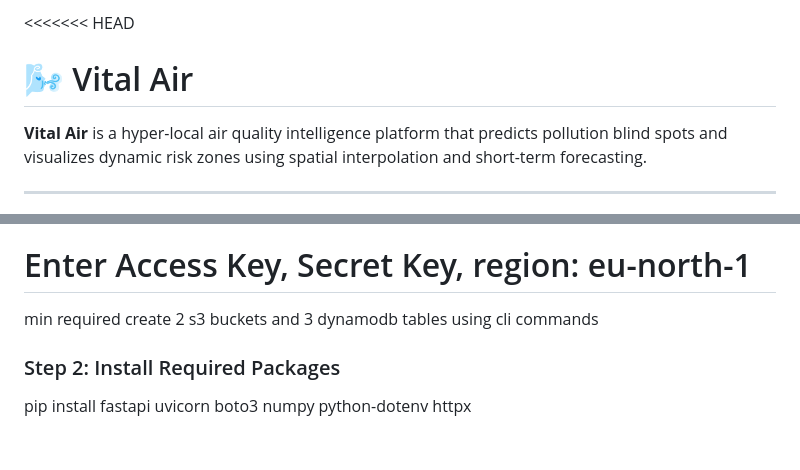
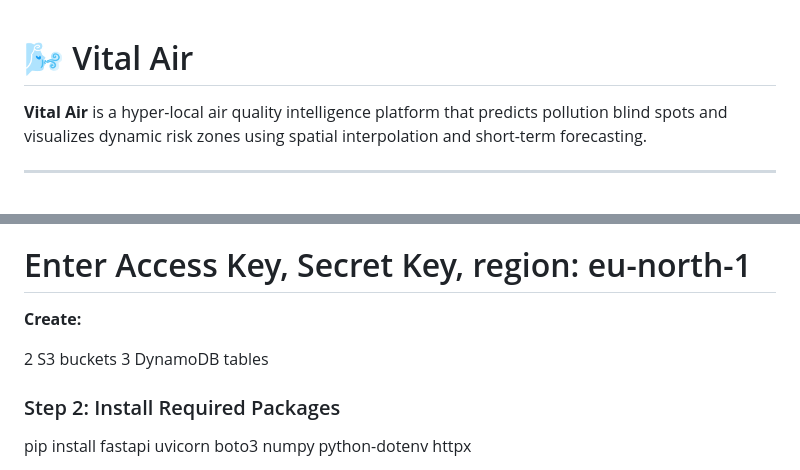
Before and after one commit to kpraveenkum/Vital_air, a Markdown page: README.md, 2 parts joined by grey strips. Drawn GitHub-style; blank space fills up the shorter version.

Commit message:
Update README with setup instructions
Added setup instructions for AWS configuration and package installation.

```diff
--- a/README.md
+++ b/README.md
@@ -1,4 +1,4 @@
-<<<<<<< HEAD
+
 # 🌬️ Vital Air
 
 **Vital Air** is a hyper-local air quality intelligence platform that predicts pollution blind spots and visualizes dynamic risk zones using spatial interpolation and short-term forecasting.
@@ -246,7 +246,10 @@ The system architecture supports scaling to additional cities across India.
 aws configure
 # Enter Access Key, Secret Key, region: eu-north-1
 
-min required create 2 s3 buckets and 3 dynamodb tables using cli commands
+**Create:**
+
+2 S3 buckets
+3 DynamoDB tables
 
 ### Step 2: Install Required Packages
 
```
